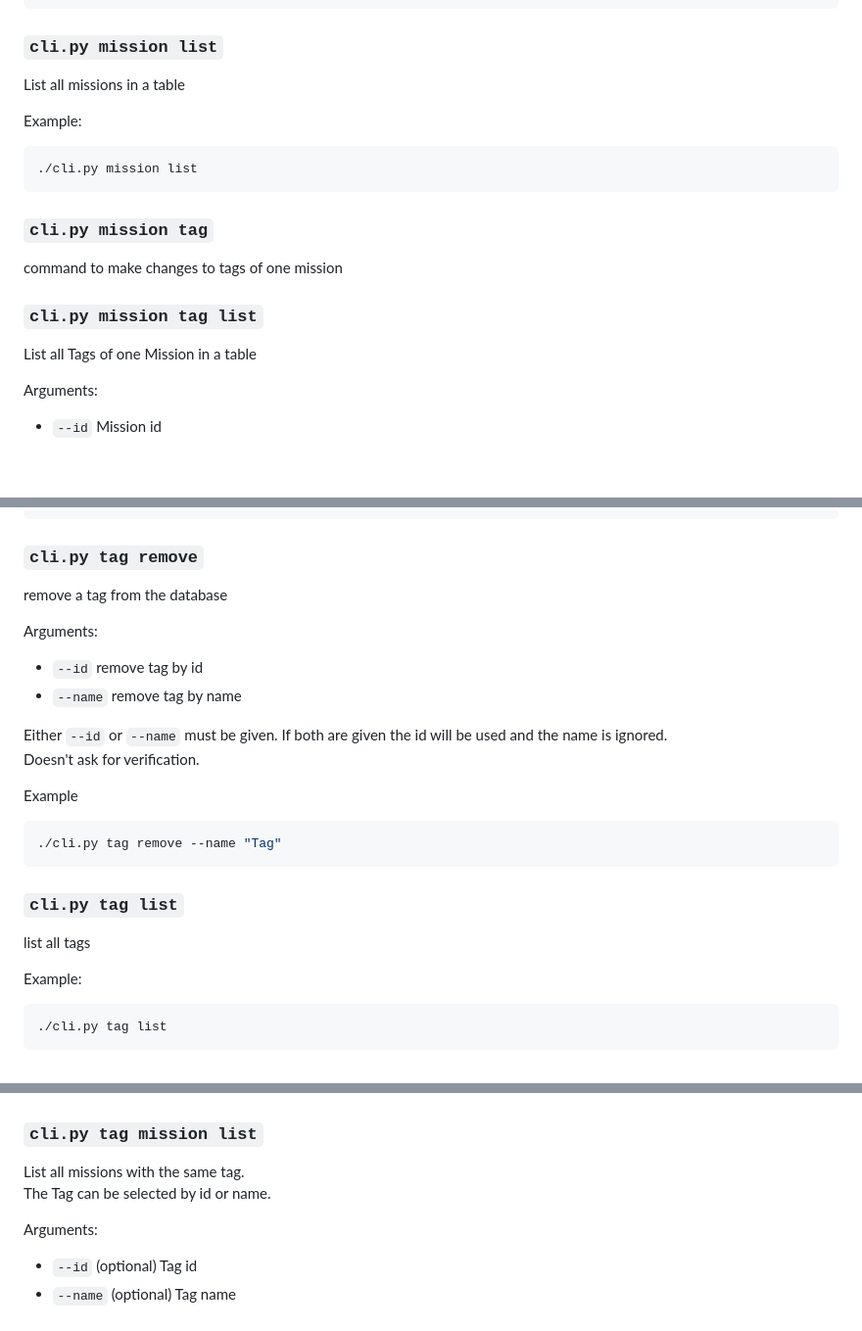
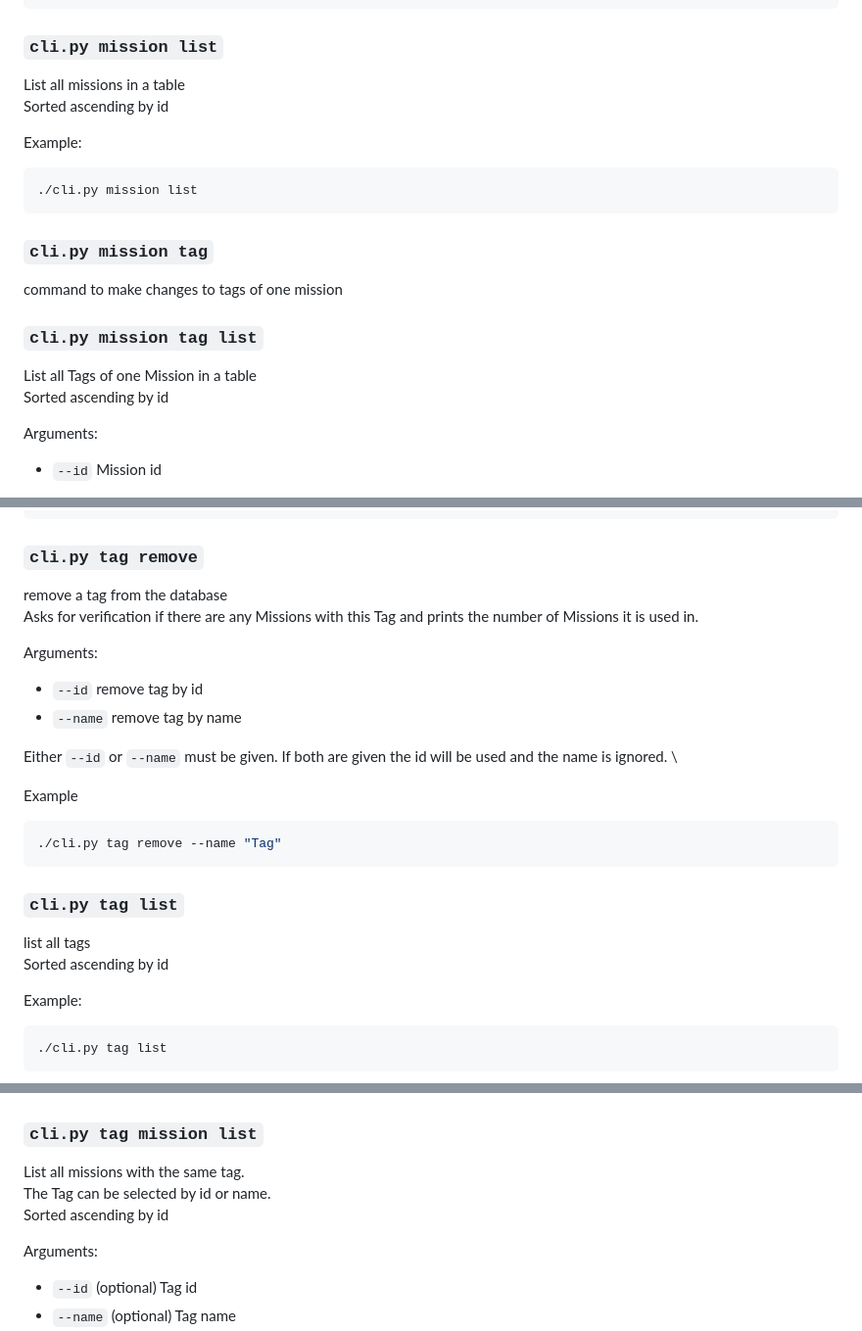
Before and after one commit to brendel-group/mission_db, a Markdown page: docs/cli/README.md, 3 parts joined by grey strips. Shown: that part at 98% size. GitHub-like rendering; blank space fills up the shorter version.

Commit message:
again update external documentation

````diff
--- a/docs/cli/README.md
+++ b/docs/cli/README.md
@@ -37,7 +37,8 @@ Example:
 ```
 
 ### `cli.py mission list`
-List all missions in a table
+List all missions in a table\
+Sorted ascending by id
 
 Example:
 ```bash
@@ -47,7 +48,8 @@ Example:
 command to make changes to tags of one mission
 
 ### `cli.py mission tag list`
-List all Tags of one Mission in a table
+List all Tags of one Mission in a table\
+Sorted ascending by id
 
 Arguments:
 - `--id` Mission id
@@ -116,14 +118,14 @@ Example:
 ```
 
 ### `cli.py tag remove`
-remove a tag from the database
+remove a tag from the database\
+Asks for verification if there are any Missions with this Tag and prints the number of Missions it is used in.
 
 Arguments:
 - `--id` remove tag by id
 - `--name` remove tag by name
 
 Either `--id` or `--name` must be given. If both are given the id will be used and the name is ignored. \
-Doesn't ask for verification.
 
 Example
 ```bash
@@ -131,7 +133,8 @@ Example
 ```
 
 ### `cli.py tag list`
-list all tags
+list all tags\
+Sorted ascending by id
 
 Example:
 ```bash
@@ -157,7 +160,8 @@ Example:
 
 ### `cli.py tag mission list`
 List all missions with the same tag.\
-The Tag can be selected by id or name.
+The Tag can be selected by id or name.\
+Sorted ascending by id
 
 Arguments:
 - `--id` (optional) Tag id
````
